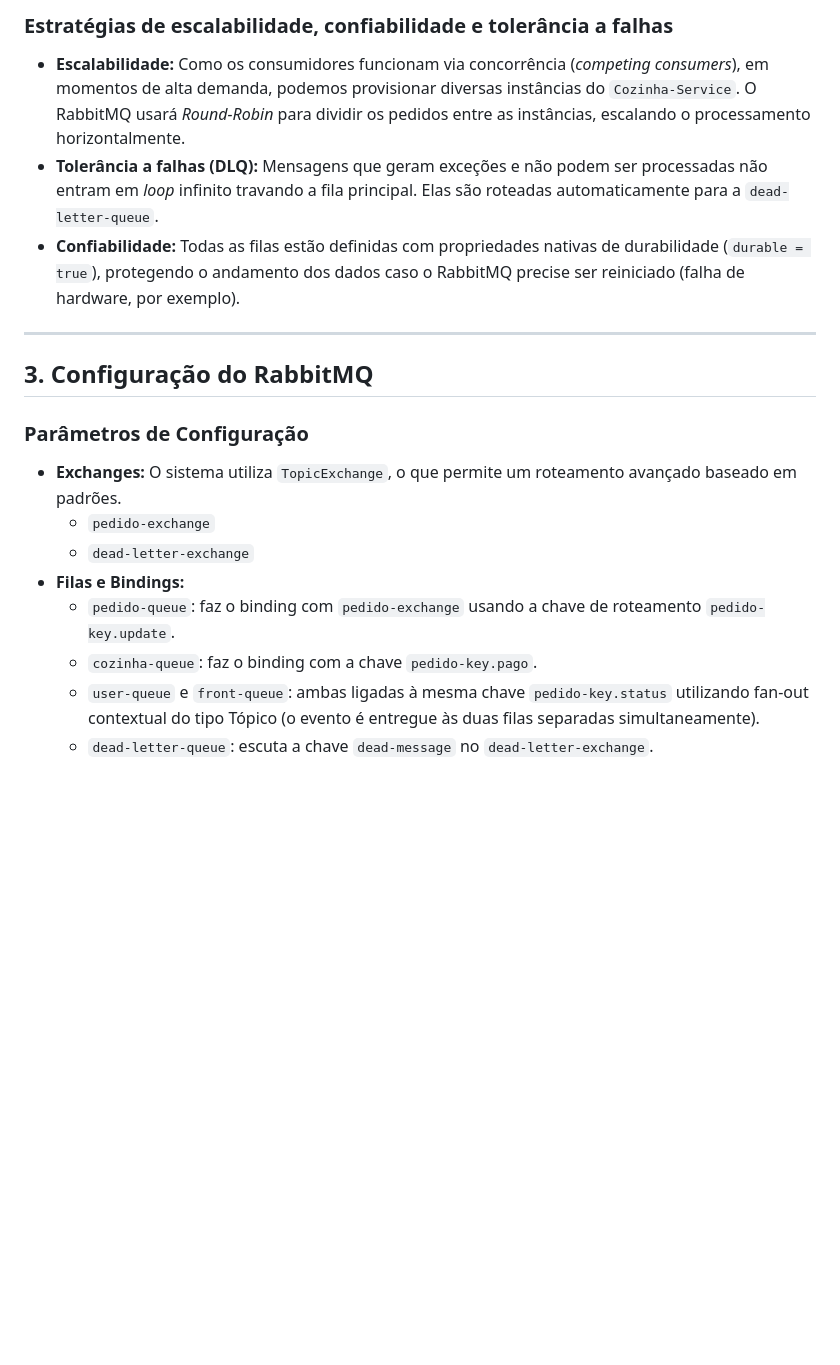
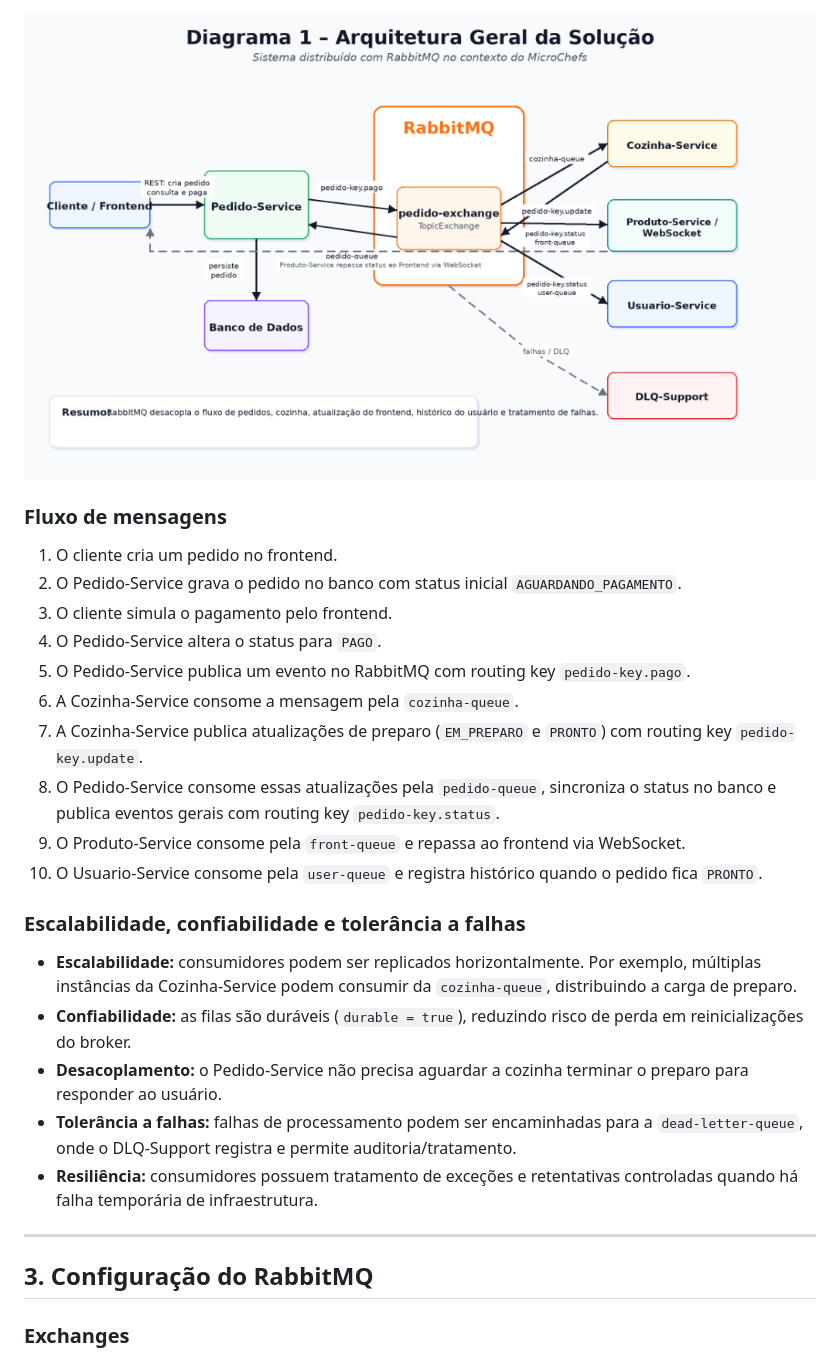
Before and after one commit to machadobatistacosta/Projeto-Sistemas-distribuidos, a Markdown page: relatorio_mensageria.md, the part around the change printed below. Rendered like a GitHub page; pictures changed too: docs/diagramas/diagrama_1_arquitetura_geral.png (added); blank space fills up the shorter version.

```diff
--- a/relatorio_mensageria.md
+++ b/relatorio_mensageria.md
@@ -51,20 +61,31 @@ graph TD
 
-### Estratégias de escalabilidade, confiabilidade e tolerância a falhas
-* **Escalabilidade:** Como os consumidores funcionam via concorrência (*competing consumers*), em momentos de alta demanda, podemos provisionar diversas instâncias do `Cozinha-Service`. O RabbitMQ usará *Round-Robin* para dividir os pedidos entre as instâncias, escalando o processamento horizontalmente.
-* **Tolerância a falhas (DLQ):** Mensagens que geram exceções e não podem ser processadas não entram em _loop_ infinito travando a fila principal. Elas são roteadas automaticamente para a `dead-letter-queue`.
-* **Confiabilidade:** Todas as filas estão definidas com propriedades nativas de durabilidade (`durable = true`), protegendo o andamento dos dados caso o RabbitMQ precise ser reiniciado (falha de hardware, por exemplo).
+![Diagrama 1 - Arquitetura geral](docs/diagramas/diagrama_1_arquitetura_geral.png)
+
+
+### Fluxo de mensagens
+
+1. O cliente cria um pedido no frontend.
+2. O Pedido-Service grava o pedido no banco com status inicial `AGUARDANDO_PAGAMENTO`.
+3. O cliente simula o pagamento pelo frontend.
+4. O Pedido-Service altera o status para `PAGO`.
+5. O Pedido-Service publica um evento no RabbitMQ com routing key `pedido-key.pago`.
+6. A Cozinha-Service consome a mensagem pela `cozinha-queue`.
+7. A Cozinha-Service publica atualizações de preparo (`EM_PREPARO` e `PRONTO`) com routing key `pedido-key.update`.
+8. O Pedido-Service consome essas atualizações pela `pedido-queue`, sincroniza o status no banco e publica eventos gerais com routing key `pedido-key.status`.
+9. O Produto-Service consome pela `front-queue` e repassa ao frontend via WebSocket.
+10. O Usuario-Service consome pela `user-queue` e registra histórico quando o pedido fica `PRONTO`.
+
+### Escalabilidade, confiabilidade e tolerância a falhas
+
+- **Escalabilidade:** consumidores podem ser replicados horizontalmente. Por exemplo, múltiplas instâncias da Cozinha-Service podem consumir da `cozinha-queue`, distribuindo a carga de preparo.
+- **Confiabilidade:** as filas são duráveis (`durable = true`), reduzindo risco de perda em reinicializações do broker.
+- **Desacoplamento:** o Pedido-Service não precisa aguardar a cozinha terminar o preparo para responder ao usuário.
+- **Tolerância a falhas:** falhas de processamento podem ser encaminhadas para a `dead-letter-queue`, onde o DLQ-Support registra e permite auditoria/tratamento.
+- **Resiliência:** consumidores possuem tratamento de exceções e retentativas controladas quando há falha temporária de infraestrutura.
 
 ---
 
 ## 3. Configuração do RabbitMQ
 
-### Parâmetros de Configuração
-* **Exchanges:** O sistema utiliza `TopicExchange`, o que permite um roteamento avançado baseado em padrões.
-  * `pedido-exchange`
-  * `dead-letter-exchange`
-* **Filas e Bindings:**
-  * `pedido-queue`: faz o binding com `pedido-exchange` usando a chave de roteamento `pedido-key.update`.
-  * `cozinha-queue`: faz o binding com a chave `pedido-key.pago`.
-  * `user-queue` e `front-queue`: ambas ligadas à mesma chave `pedido-key.status` utilizando fan-out contextual do tipo Tópico (o evento é entregue às duas filas separadas simultaneamente).
-  * `dead-letter-queue`: escuta a chave `dead-message` no `dead-letter-exchange`.
+### Exchanges
 
```
Also changed, not shown: other parts of relatorio_mensageria.md (+169 -45 lines), docs/diagramas/diagrama_2_topologia_rabbitmq.png (added), docs/diagramas/diagrama_3_fluxo_pedido.png (added).
